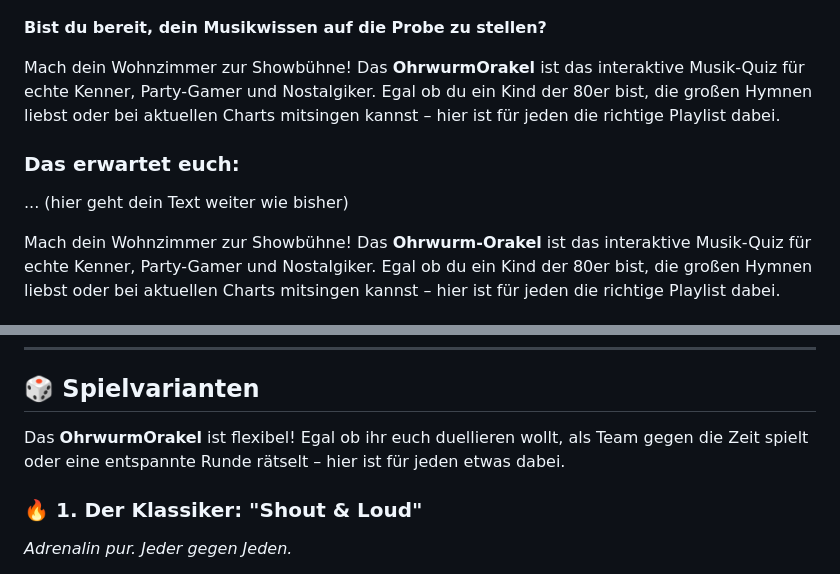
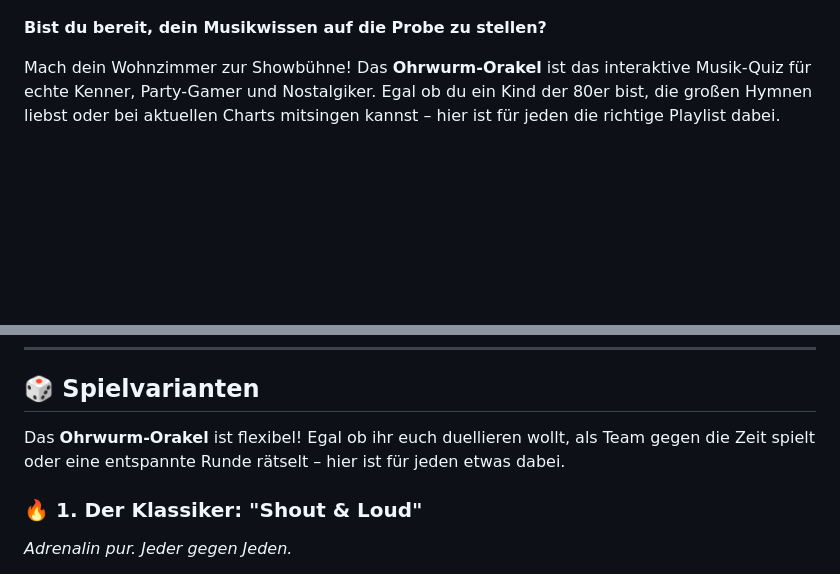
Before and after one commit to DeepThoughtZero/ohrwurmorakel, a Markdown page: README.md, 2 parts joined by grey strips. Drawn GitHub-style; blank space fills up the shorter version.

Commit message:
Readme verbessert

```diff
--- a/README.md
+++ b/README.md
@@ -8,11 +8,6 @@
 </p>
 
 **Bist du bereit, dein Musikwissen auf die Probe zu stellen?**
-
-Mach dein Wohnzimmer zur Showbühne! Das **OhrwurmOrakel** ist das interaktive Musik-Quiz für echte Kenner, Party-Gamer und Nostalgiker. Egal ob du ein Kind der 80er bist, die großen Hymnen liebst oder bei aktuellen Charts mitsingen kannst – hier ist für jeden die richtige Playlist dabei.
-
-### Das erwartet euch:
-... (hier geht dein Text weiter wie bisher)
 
 Mach dein Wohnzimmer zur Showbühne! Das **Ohrwurm-Orakel** ist das interaktive Musik-Quiz für echte Kenner, Party-Gamer und Nostalgiker. Egal ob du ein Kind der 80er bist, die großen Hymnen liebst oder bei aktuellen Charts mitsingen kannst – hier ist für jeden die richtige Playlist dabei.
 
@@ -31,7 +26,7 @@ Einfach Playlist wählen, "Abspielen" drücken und losraten: **Interpret**, **Ti
 
 ## 🎲 Spielvarianten
 
-Das **OhrwurmOrakel** ist flexibel! Egal ob ihr euch duellieren wollt, als Team gegen die Zeit spielt oder eine entspannte Runde rätselt – hier ist für jeden etwas dabei.
+Das **Ohrwurm-Orakel** ist flexibel! Egal ob ihr euch duellieren wollt, als Team gegen die Zeit spielt oder eine entspannte Runde rätselt – hier ist für jeden etwas dabei.
 
 ### 🔥 1. Der Klassiker: "Shout & Loud"
 *Adrenalin pur. Jeder gegen Jeden.*
```
